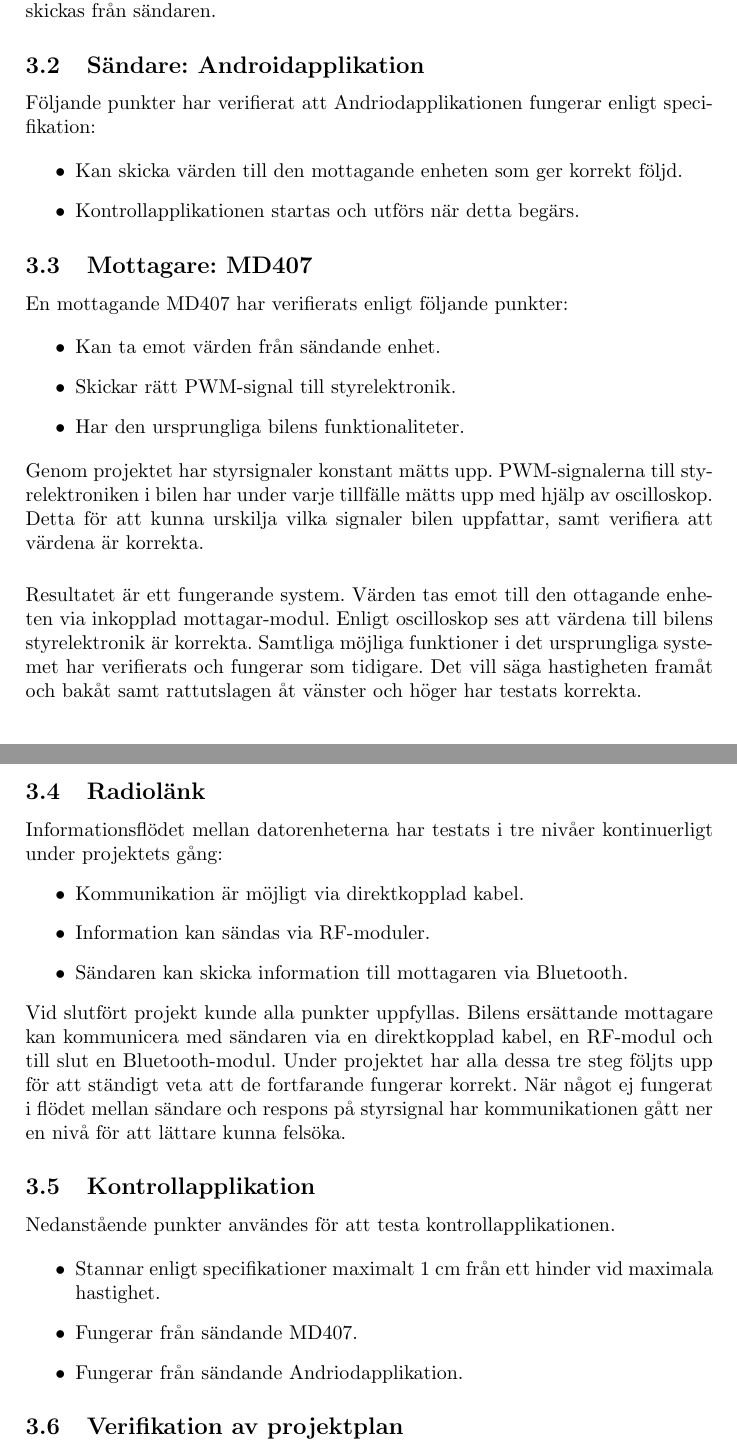
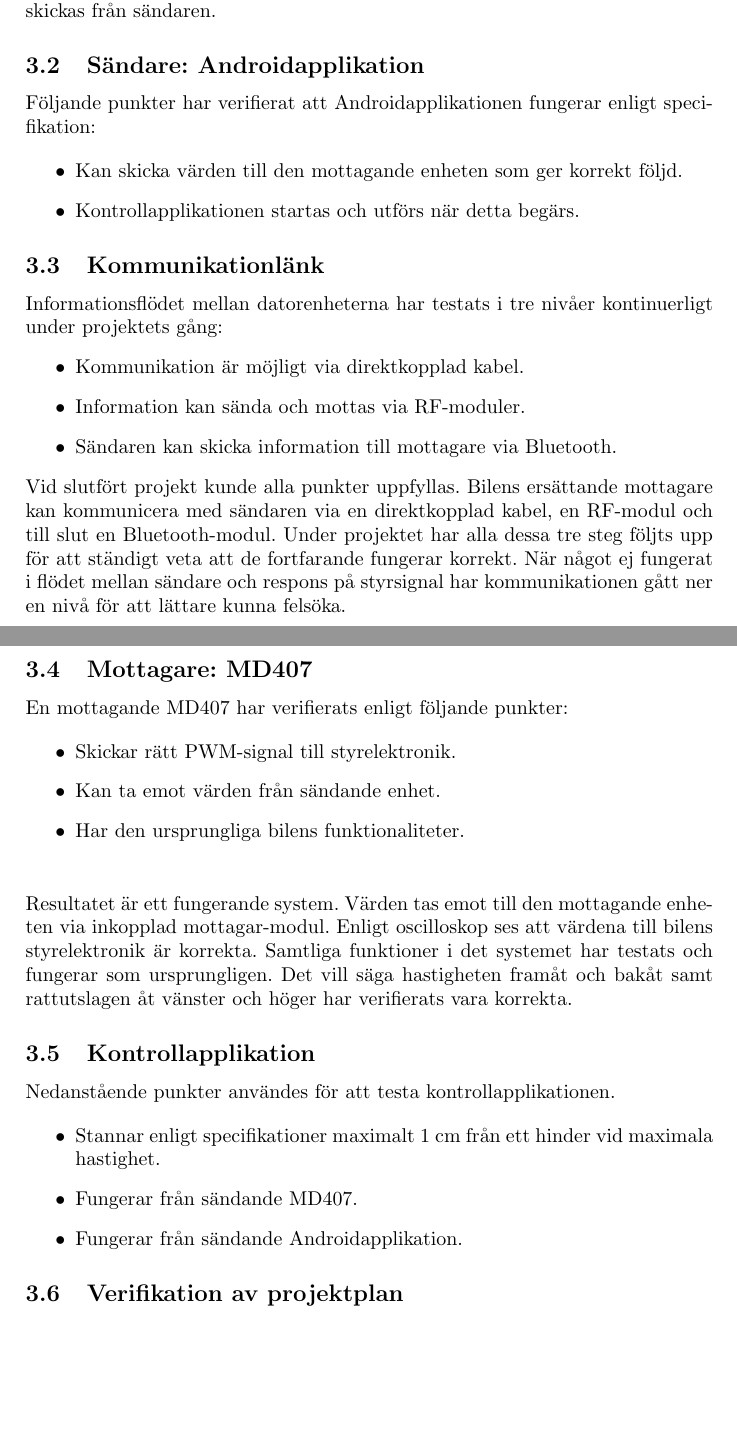
Before and after one commit to Junttila/DAT290-7, a LaTeX document (projektrapport/projektrapport.tex): two parts of pages 13 and 14 of 17, joined at a grey line, cut so that both start at the same text, the shorter picture padded with empty space. Compiled offline with pdfLaTeX.

Commit message:
Fixes typos and develops results

```diff
--- a/projektrapport/projektrapport.tex
+++ b/projektrapport/projektrapport.tex
@@ -400,7 +400,7 @@ Resultatet av detta är ett fullt fungerande system. Datorenheten får värden f
 
 
 \subsection{Sändare: Androidapplikation}
-Följande punkter har verifierat att Andriodapplikationen fungerar enligt specifikation:
+Följande punkter har verifierat att Androidapplikationen fungerar enligt specifikation:
 
 \begin{itemize}
 \item Kan skicka värden till den mottagande enheten som ger korrekt följd.
@@ -408,35 +408,36 @@ Följande punkter har verifierat att Andriodapplikationen fungerar enligt specif
 \end{itemize}
 
 %RESULTAT
+%Fila
+\subsection{Kommunikationlänk}
+Informationsflödet mellan datorenheterna har testats i tre nivåer kontinuerligt under projektets gång:
+\begin{itemize}
+\item Kommunikation är möjligt via direktkopplad kabel.
+\item Information kan sända och mottas via RF-moduler.
+\item Sändaren kan skicka information till mottagare via Bluetooth.
+\end{itemize}
 
-
+\noindent
+Vid slutfört projekt kunde alla punkter uppfyllas. Bilens ersättande mottagare kan kommunicera med sändaren via en direktkopplad kabel, en RF-modul och till slut en Bluetooth-modul. Under projektet har alla dessa tre steg följts upp för att ständigt veta att de fortfarande fungerar korrekt. När något ej fungerat i flödet mellan sändare och respons på styrsignal har kommunikationen gått ner en nivå för att lättare kunna felsöka.
 
 \subsection{Mottagare: MD407}
 En mottagande MD407 har verifierats enligt följande punkter:
 
 \begin{itemize}
+\item Skickar rätt PWM-signal till styrelektronik.
 \item Kan ta emot värden från sändande enhet.
-\item Skickar rätt PWM-signal till styrelektronik.
 \item Har den ursprungliga bilens funktionaliteter.
 \end{itemize}
 
 \noindent
-Genom projektet har styrsignaler konstant mätts upp. PWM-signalerna till styrelektroniken i bilen har under varje tillfälle mätts upp med hjälp av oscilloskop. Detta för att kunna urskilja vilka signaler bilen uppfattar, samt verifiera att värdena är korrekta.
+%LÄGG TILL I METOD
+%Genom projektet har styrsignaler konstant mätts upp. PWM-signalerna till styrelektroniken i bilen har under varje tillfälle mätts upp med hjälp av oscilloskop. Detta för att kunna urskilja vilka signaler bilen uppfattar, samt verifiera att värdena är korrekta.
 
 \vspace{5mm} \noindent
-Resultatet är ett fungerande system. Värden tas emot till den ottagande enheten via inkopplad mottagar-modul. Enligt oscilloskop ses att värdena till bilens styrelektronik är korrekta. Samtliga möjliga funktioner i det ursprungliga systemet har verifierats och fungerar som tidigare. Det vill säga hastigheten framåt och bakåt samt rattutslagen åt vänster och höger har testats korrekta.
+Resultatet är ett fungerande system. Värden tas emot till den mottagande enheten via inkopplad mottagar-modul. Enligt oscilloskop ses att värdena till bilens styrelektronik är korrekta. Samtliga funktioner i det systemet har testats och fungerar som ursprungligen. Det vill säga hastigheten framåt och bakåt samt rattutslagen åt vänster och höger har verifierats vara korrekta.
 
 
-\subsection{Radiolänk}
-Informationsflödet mellan datorenheterna har testats i tre nivåer kontinuerligt under projektets gång:
-\begin{itemize}
-\item Kommunikation är möjligt via direktkopplad kabel.
-\item Information kan sändas via RF-moduler.
-\item Sändaren kan skicka information till mottagaren via Bluetooth.
-\end{itemize}
 
-\noindent
-Vid slutfört projekt kunde alla punkter uppfyllas. Bilens ersättande mottagare kan kommunicera med sändaren via en direktkopplad kabel, en RF-modul och till slut en Bluetooth-modul. Under projektet har alla dessa tre steg följts upp för att ständigt veta att de fortfarande fungerar korrekt. När något ej fungerat i flödet mellan sändare och respons på styrsignal har kommunikationen gått ner en nivå för att lättare kunna felsöka.
 
 \subsection{Kontrollapplikation}
 Nedanstående punkter användes för att testa kontrollapplikationen.
@@ -444,7 +445,7 @@ Nedanstående punkter användes för att testa kontrollapplikationen.
 \begin{itemize}
 \item Stannar enligt specifikationer maximalt 1 cm från ett hinder vid maximala hastighet.
 \item Fungerar från sändande MD407.
-\item Fungerar från sändande Andriodapplikation.
+\item Fungerar från sändande Androidapplikation.
 \end{itemize}
 
 %RESULTAT
```
Also changed, not shown: projektrapport/projektrapport.tex (14 more changed lines).
